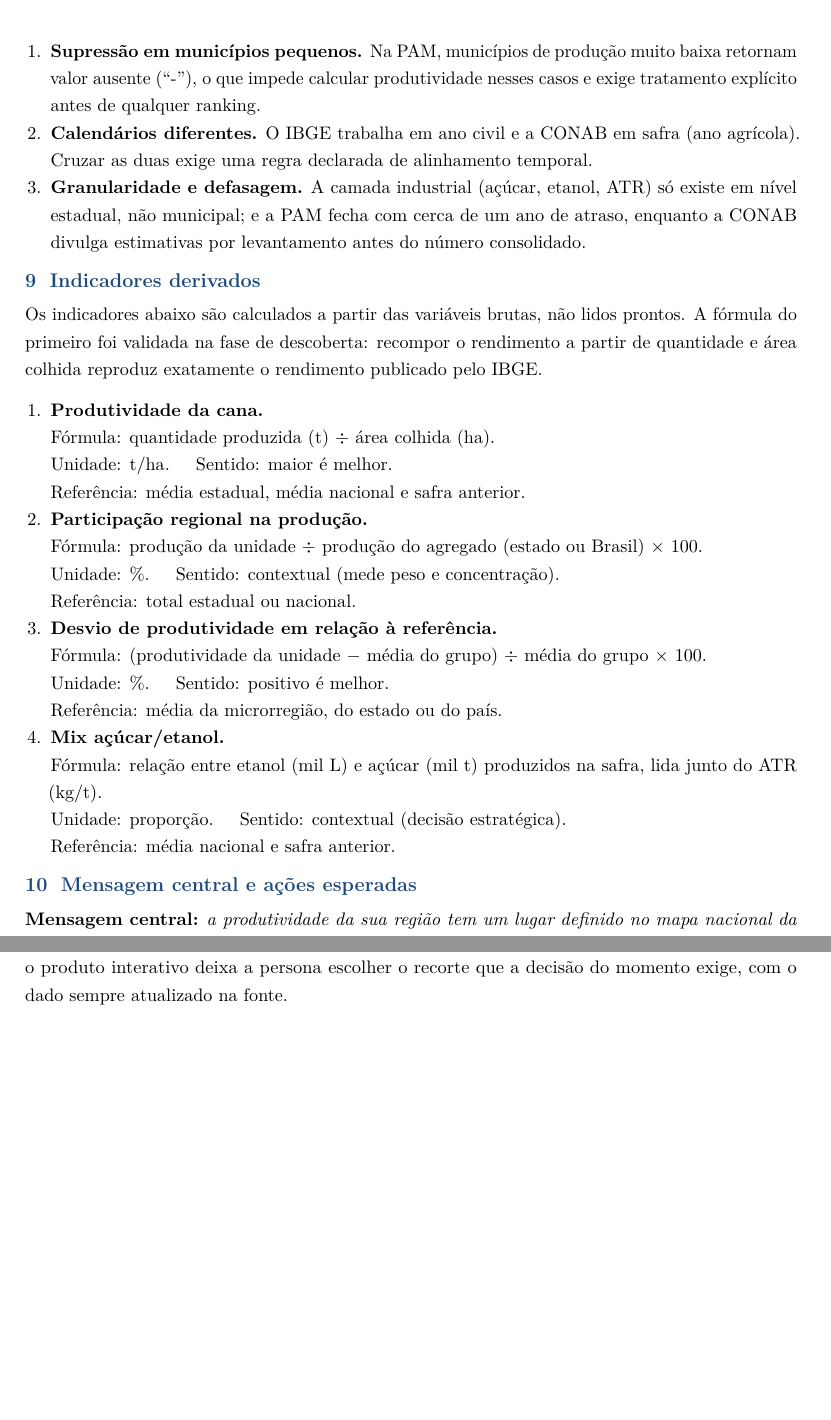
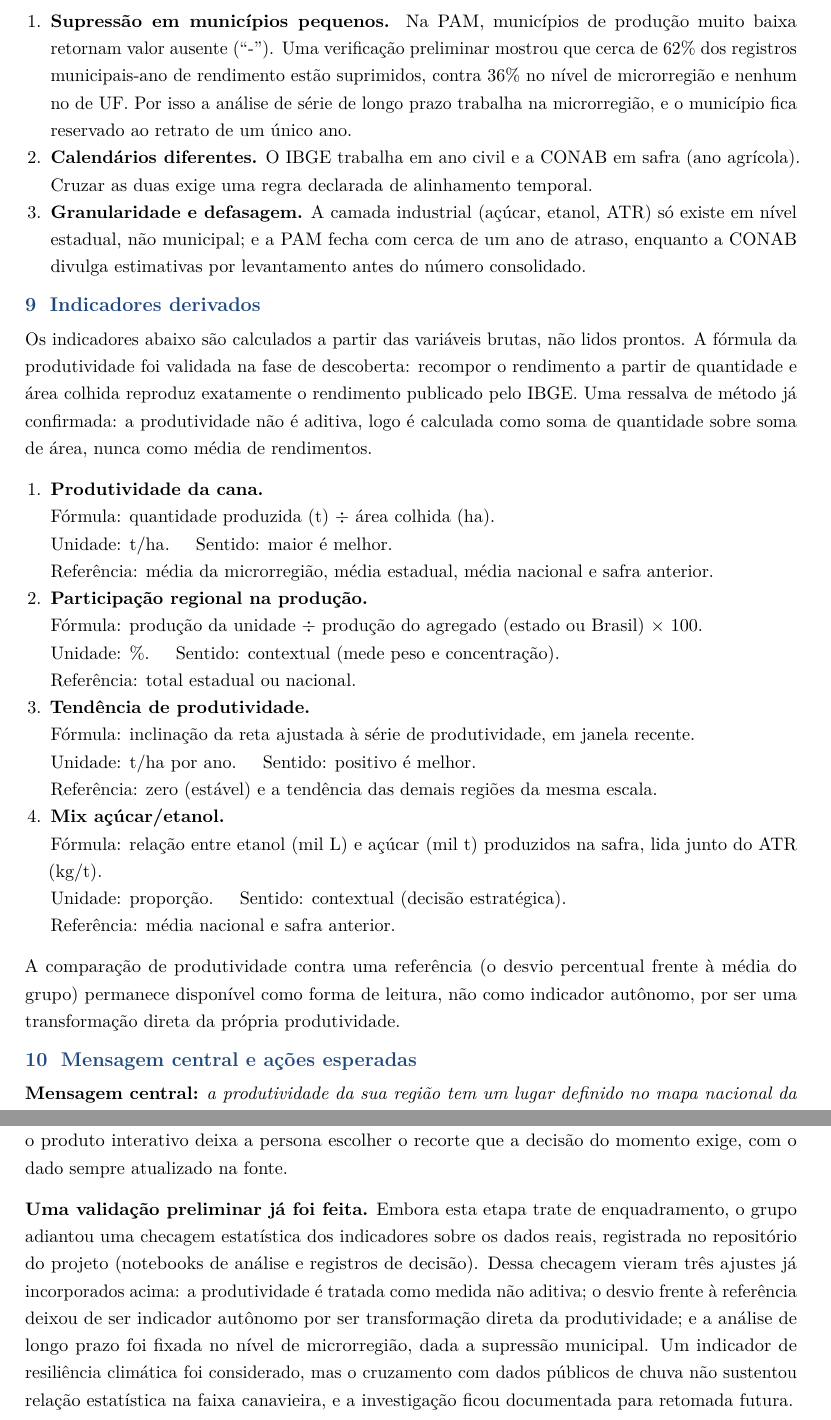
Before and after one commit to brennohdev/canavis-data-visualization-2026.2, a LaTeX document (docs/entrega-etapa1/Etapa1_Cordeiro_Alex.tex): two parts of pages 7 and 9 of 10 before the commit and two parts of pages 7 and 9 of 11 after it, joined at a grey line, cut so that both start at the same text, the shorter picture padded with empty space. Compiled offline with pdfLaTeX.

Commit message:
docs: refine indicator framework and analytical scope for stage 1

```diff
--- a/docs/entrega-etapa1/Etapa1_Cordeiro_Alex.tex
+++ b/docs/entrega-etapa1/Etapa1_Cordeiro_Alex.tex
@@ -395,8 +397,10 @@ Código do município (IBGE) & Identificador do município, chave de junção &
 \textbf{Três limitações conhecidas da base:}
 \begin{enumerate}
   \item \textbf{Supressão em municípios pequenos.} Na PAM, municípios de produção muito baixa
-  retornam valor ausente (``-''), o que impede calcular produtividade nesses casos e exige
-  tratamento explícito antes de qualquer ranking.
+  retornam valor ausente (``-''). Uma verificação preliminar mostrou que cerca de 62\% dos
+  registros municipais-ano de rendimento estão suprimidos, contra 36\% no nível de microrregião
+  e nenhum no de UF. Por isso a análise de série de longo prazo trabalha na microrregião, e o
+  município fica reservado ao retrato de um único ano.
   \item \textbf{Calendários diferentes.} O IBGE trabalha em ano civil e a CONAB em safra (ano
   agrícola). Cruzar as duas exige uma regra declarada de alinhamento temporal.
   \item \textbf{Granularidade e defasagem.} A camada industrial (açúcar, etanol, ATR) só
@@ -410,24 +414,26 @@ Código do município (IBGE) & Identificador do município, chave de junção &
 \section{Indicadores derivados}
 
 Os indicadores abaixo são calculados a partir das variáveis brutas, não lidos prontos. A
-fórmula do primeiro foi validada na fase de descoberta: recompor o rendimento a partir de
-quantidade e área colhida reproduz exatamente o rendimento publicado pelo IBGE.
+fórmula da produtividade foi validada na fase de descoberta: recompor o rendimento a partir de
+quantidade e área colhida reproduz exatamente o rendimento publicado pelo IBGE. Uma ressalva de
+método já confirmada: a produtividade não é aditiva, logo é calculada como soma de quantidade
+sobre soma de área, nunca como média de rendimentos.
 
 \begin{enumerate}
   \item \textbf{Produtividade da cana.}
   \\ Fórmula: quantidade produzida (t) $\div$ área colhida (ha).
   \\ Unidade: t/ha. \quad Sentido: maior é melhor.
-  \\ Referência: média estadual, média nacional e safra anterior.
+  \\ Referência: média da microrregião, média estadual, média nacional e safra anterior.
 
   \item \textbf{Participação regional na produção.}
   \\ Fórmula: produção da unidade $\div$ produção do agregado (estado ou Brasil) $\times$ 100.
   \\ Unidade: \%. \quad Sentido: contextual (mede peso e concentração).
   \\ Referência: total estadual ou nacional.
 
-  \item \textbf{Desvio de produtividade em relação à referência.}
-  \\ Fórmula: (produtividade da unidade $-$ média do grupo) $\div$ média do grupo $\times$ 100.
-  \\ Unidade: \%. \quad Sentido: positivo é melhor.
-  \\ Referência: média da microrregião, do estado ou do país.
+  \item \textbf{Tendência de produtividade.}
+  \\ Fórmula: inclinação da reta ajustada à série de produtividade, em janela recente.
+  \\ Unidade: t/ha por ano. \quad Sentido: positivo é melhor.
+  \\ Referência: zero (estável) e a tendência das demais regiões da mesma escala.
 
   \item \textbf{Mix açúcar/etanol.}
   \\ Fórmula: relação entre etanol (mil L) e açúcar (mil t) produzidos na safra, lida junto do
@@ -435,6 +441,10 @@ quantidade e área colhida reproduz exatamente o rendimento publicado pelo IBGE.
   \\ Unidade: proporção. \quad Sentido: contextual (decisão estratégica).
   \\ Referência: média nacional e safra anterior.
 \end{enumerate}
+
+A comparação de produtividade contra uma referência (o desvio percentual frente à média do
+grupo) permanece disponível como forma de leitura, não como indicador autônomo, por ser uma
+transformação direta da própria produtividade.
 
 % ==================================================================
 % (j) MENSAGEM CENTRAL E AÇÕES ESPERADAS
@@ -548,3 +558,12 @@ olhar a evolução de uma safra específica. Um relatório fixo responderia a um
 envelheceria; o produto interativo deixa a persona escolher o recorte que a decisão do momento
 exige, com o dado sempre atualizado na fonte.
 
+\textbf{Uma validação preliminar já foi feita.} Embora esta etapa trate de enquadramento, o
+grupo adiantou uma checagem estatística dos indicadores sobre os dados reais, registrada no
+repositório do projeto (notebooks de análise e registros de decisão). Dessa checagem vieram
+três ajustes já incorporados acima: a produtividade é tratada como medida não aditiva; o desvio
+frente à referência deixou de ser indicador autônomo por ser transformação direta da
+produtividade; e a análise de longo prazo foi fixada no nível de microrregião, dada a
+supressão municipal. Um indicador de resiliência climática foi considerado, mas o cruzamento
+com dados públicos de chuva não sustentou relação estatística na faixa canavieira, e a
+investigação ficou documentada para retomada futura.
```
Also changed, not shown: docs/entrega-etapa1/Etapa1_Cordeiro_Alex.pdf, docs/entrega-etapa1/Etapa1_Cordeiro_Alex.tex (22 more changed lines).
